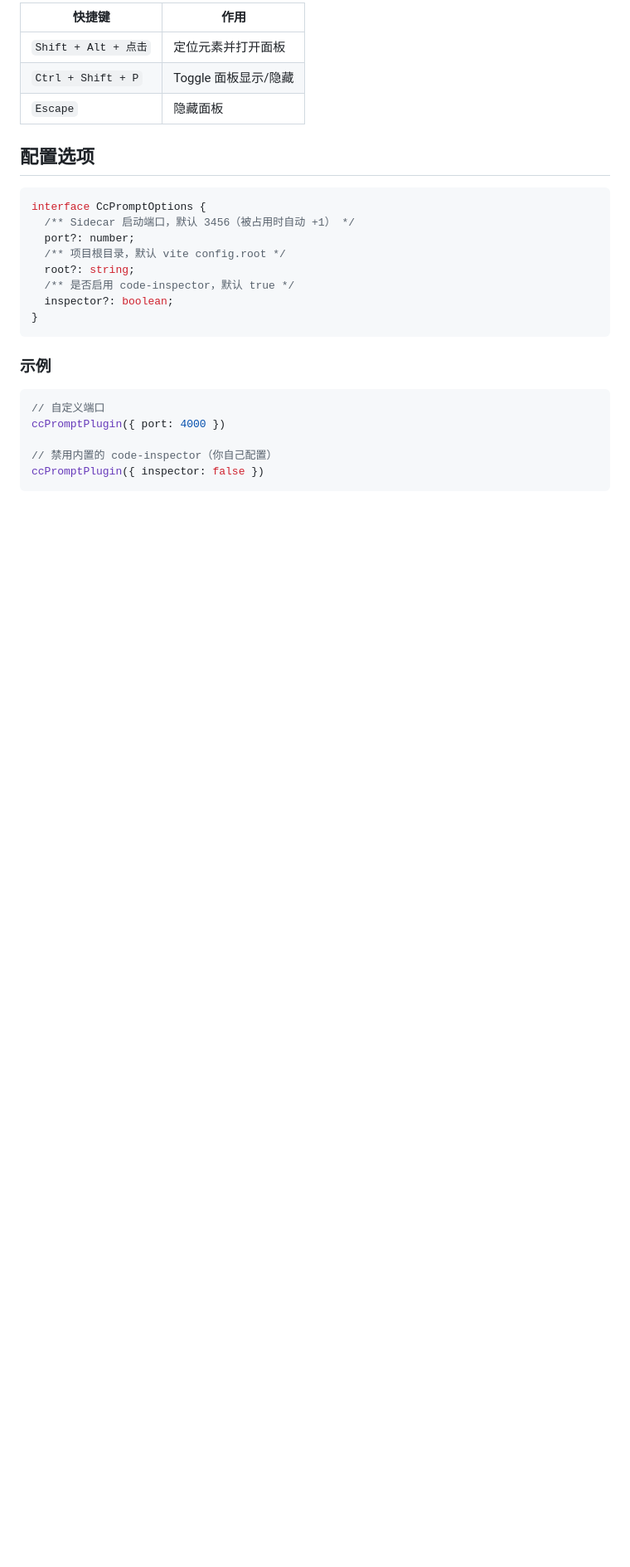
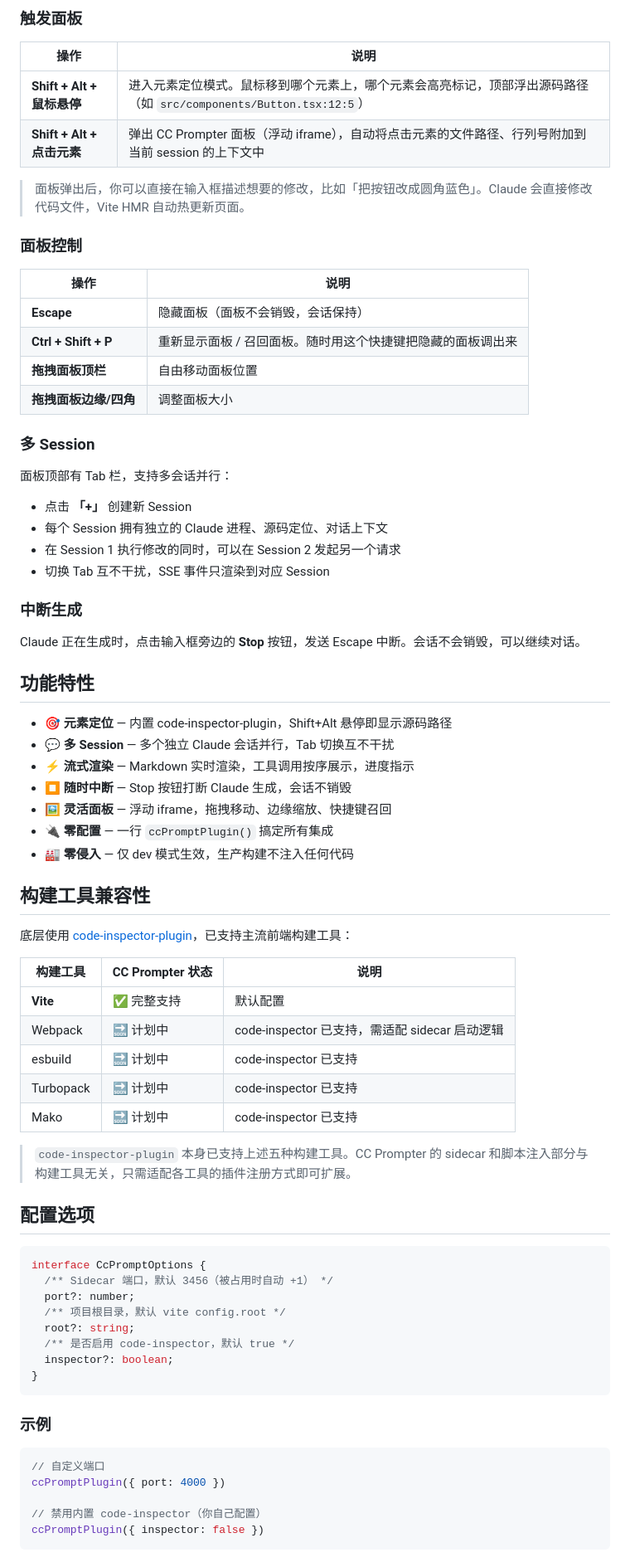
Before and after one commit to auenger/cc-prompter, a Markdown page: README.md, the part around the change printed below. Shown: that part at 83% size. Drawn GitHub-style; blank space fills up the shorter version.

````diff
--- a/README.md
+++ b/README.md
@@ -63,15 +58,64 @@ export default defineConfig({
 
-| 快捷键                | 作用             |
-| ------------------ | -------------- |
-| `Shift + Alt + 点击` | 定位元素并打开面板      |
-| `Ctrl + Shift + P` | Toggle 面板显示/隐藏 |
-| `Escape`           | 隐藏面板           |
+### 触发面板
+
+| 操作 | 说明 |
+|------|------|
+| **Shift + Alt + 鼠标悬停** | 进入元素定位模式。鼠标移到哪个元素上，哪个元素会高亮标记，顶部浮出源码路径（如 `src/components/Button.tsx:12:5`） |
+| **Shift + Alt + 点击元素** | 弹出 CC Prompter 面板（浮动 iframe），自动将点击元素的文件路径、行列号附加到当前 session 的上下文中 |
+
+> 面板弹出后，你可以直接在输入框描述想要的修改，比如「把按钮改成圆角蓝色」。Claude 会直接修改代码文件，Vite HMR 自动热更新页面。
+
+### 面板控制
+
+| 操作 | 说明 |
+|------|------|
+| **Escape** | 隐藏面板（面板不会销毁，会话保持） |
+| **Ctrl + Shift + P** | 重新显示面板 / 召回面板。随时用这个快捷键把隐藏的面板调出来 |
+| **拖拽面板顶栏** | 自由移动面板位置 |
+| **拖拽面板边缘/四角** | 调整面板大小 |
+
+### 多 Session
+
+面板顶部有 Tab 栏，支持多会话并行：
+
+- 点击 **「+」** 创建新 Session
+- 每个 Session 拥有独立的 Claude 进程、源码定位、对话上下文
+- 在 Session 1 执行修改的同时，可以在 Session 2 发起另一个请求
+- 切换 Tab 互不干扰，SSE 事件只渲染到对应 Session
+
+### 中断生成
+
+Claude 正在生成时，点击输入框旁边的 **Stop** 按钮，发送 Escape 中断。会话不会销毁，可以继续对话。
+
+## 功能特性
+
+- 🎯 **元素定位** — 内置 code-inspector-plugin，Shift+Alt 悬停即显示源码路径
+- 💬 **多 Session** — 多个独立 Claude 会话并行，Tab 切换互不干扰
+- ⚡ **流式渲染** — Markdown 实时渲染，工具调用按序展示，进度指示
+- ⏹ **随时中断** — Stop 按钮打断 Claude 生成，会话不销毁
+- 🖼 **灵活面板** — 浮动 iframe，拖拽移动、边缘缩放、快捷键召回
+- 🔌 **零配置** — 一行 `ccPromptPlugin()` 搞定所有集成
+- 🏭 **零侵入** — 仅 dev 模式生效，生产构建不注入任何代码
+
+## 构建工具兼容性
+
+底层使用 [code-inspector-plugin](https://github.com/zh-lx/code-inspector)，已支持主流前端构建工具：
+
+| 构建工具 | CC Prompter 状态 | 说明 |
+|----------|-----------------|------|
+| **Vite** | ✅ 完整支持 | 默认配置 |
+| Webpack | 🔜 计划中 | code-inspector 已支持，需适配 sidecar 启动逻辑 |
+| esbuild | 🔜 计划中 | code-inspector 已支持 |
+| Turbopack | 🔜 计划中 | code-inspector 已支持 |
+| Mako | 🔜 计划中 | code-inspector 已支持 |
+
+> `code-inspector-plugin` 本身已支持上述五种构建工具。CC Prompter 的 sidecar 和脚本注入部分与构建工具无关，只需适配各工具的插件注册方式即可扩展。
 
 ## 配置选项
 
 ```typescript
 interface CcPromptOptions {
-  /** Sidecar 启动端口，默认 3456（被占用时自动 +1） */
+  /** Sidecar 端口，默认 3456（被占用时自动 +1） */
   port?: number;
   /** 项目根目录，默认 vite config.root */
   root?: string;
@@ -86,7 +130,7 @@ interface CcPromptOptions {
 // 自定义端口
 ccPromptPlugin({ port: 4000 })
 
-// 禁用内置的 code-inspector（你自己配置）
+// 禁用内置 code-inspector（你自己配置）
 ccPromptPlugin({ inspector: false })
 ```
 
````
Also changed, not shown: other parts of README.md (+43 -71 lines), demo.png (added), 1 other file.
